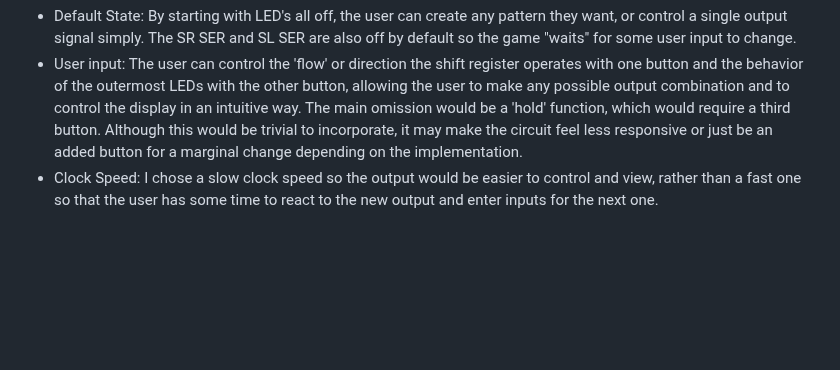
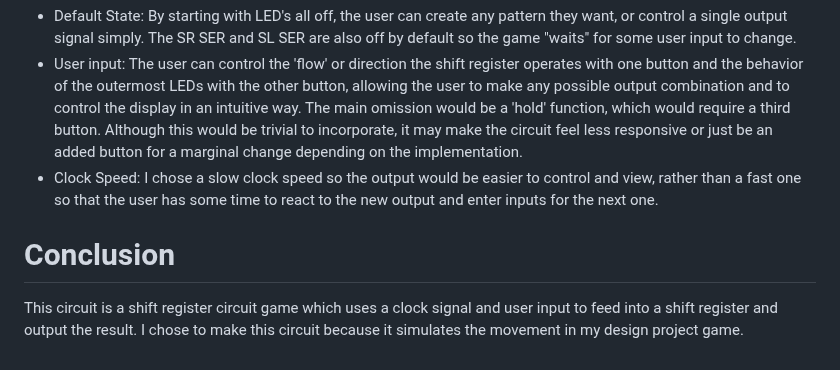
Before and after one commit to m-lutter/portfolio, a Markdown page: Circuit3: Clock-Register/readme.md, the part around one of its changes. GitHub-like rendering; blank space fills up the shorter version.

```diff
--- a/Circuit3: Clock-Register/readme.md
+++ b/Circuit3: Clock-Register/readme.md
@@ -34,3 +32,7 @@ The bottom push button is connected to the SR SER and SL SER pins of the shift r
 - Default State: By starting with LED's all off, the user can create any pattern they want, or control a single output signal simply. The SR SER and SL SER are also off by default so the game "waits" for some user input to change.
 - User input: The user can control the 'flow' or direction the shift register operates with one button and the behavior of the outermost LEDs with the other button, allowing the user to make any possible output combination and to control the display in an intuitive way. The main omission would be a 'hold' function, which would require a third button. Although this would be trivial to incorporate, it may make the circuit feel less responsive or just be an added button for a marginal change depending on the implementation.
 - Clock Speed: I chose a slow clock speed so the output would be easier to control and view, rather than a fast one so that the user has some time to react to the new output and enter inputs for the next one.
+
+# Conclusion
+This circuit is a shift register circuit game which uses a clock signal and user input to feed into a shift register and output the result.
+I chose to make this circuit because it simulates the movement in my design project game.
```
Also changed, not shown: other parts of Circuit3: Clock-Register/readme.md (+0 -2 lines).
